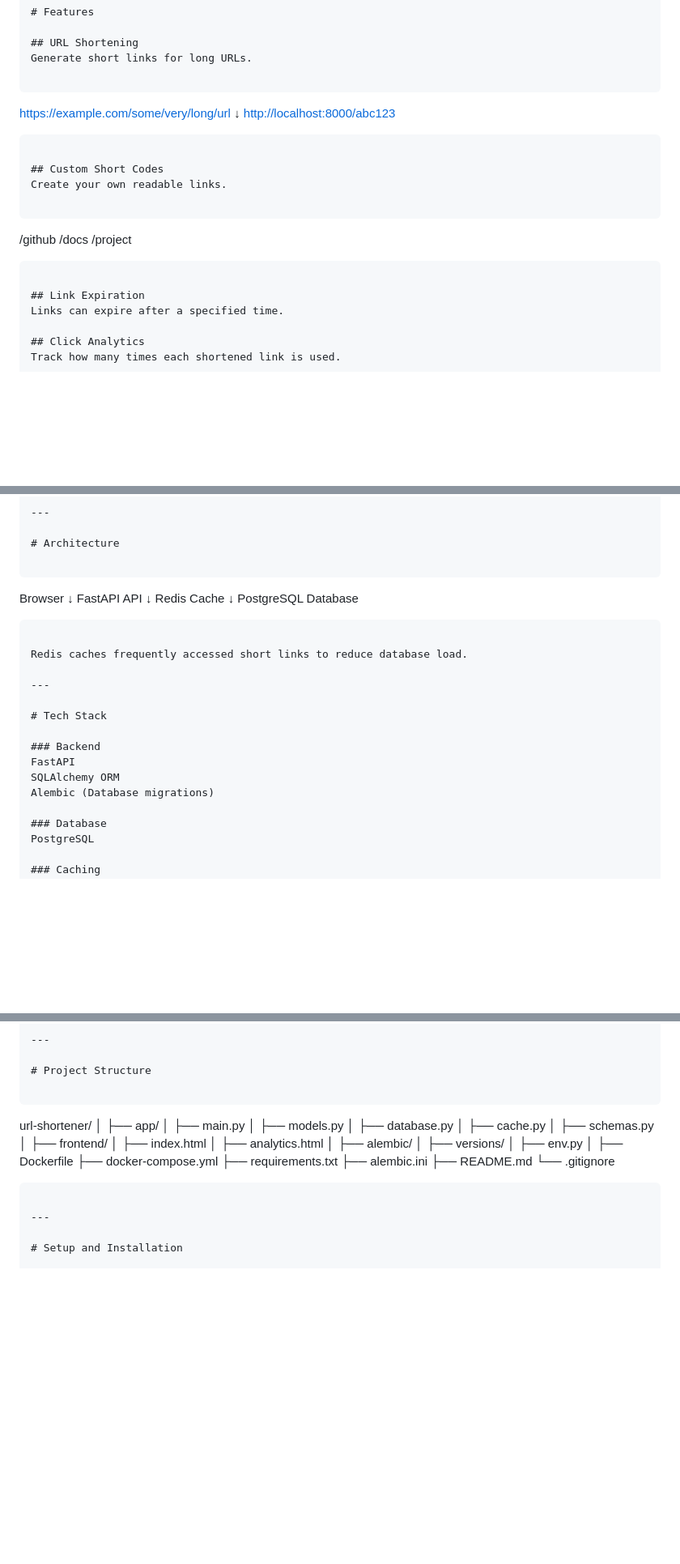
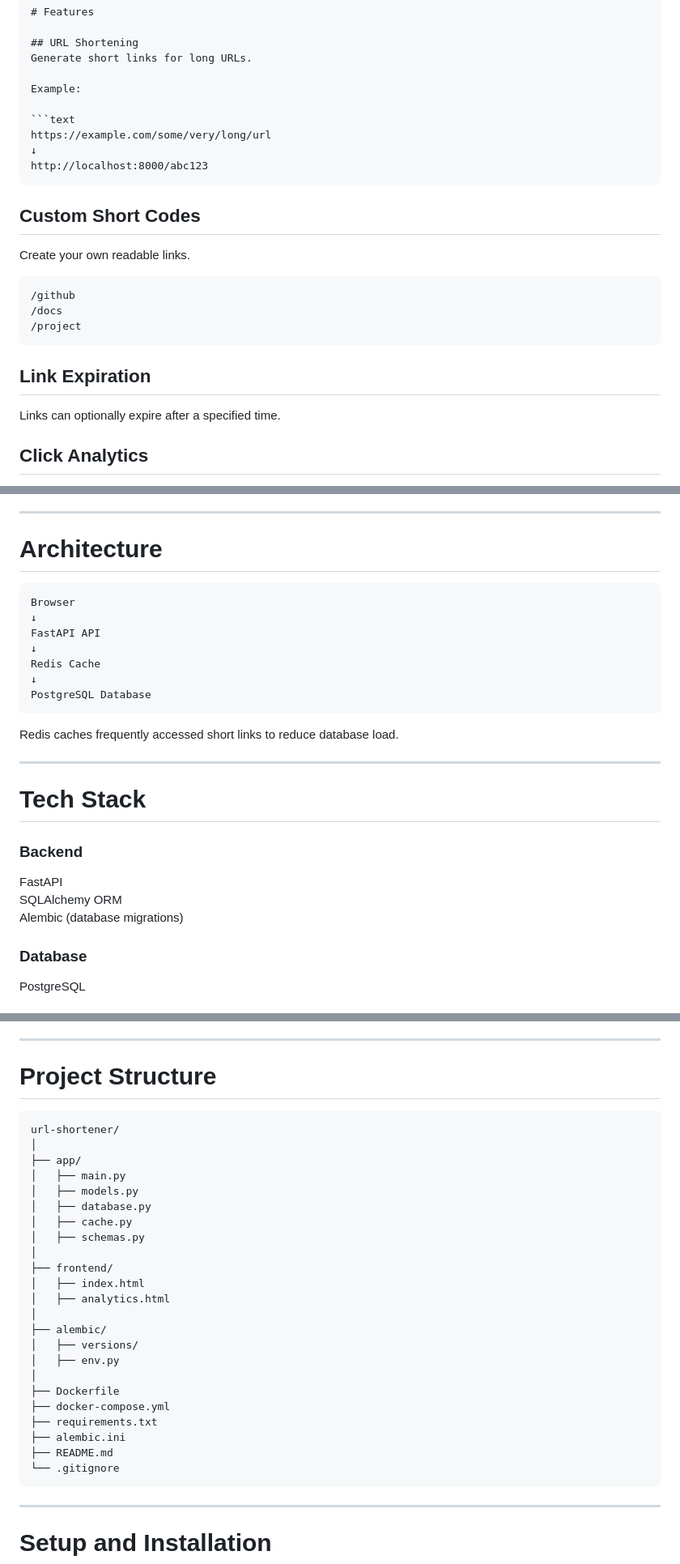
Before and after one commit to Sreehari0o4/Dwindle-URL_Shortener, a Markdown page: README.md, 3 parts joined by grey strips. Shown at 81% size. Rendered like a GitHub page; blank space fills up the shorter version.

````diff
--- a/README.md
+++ b/README.md
@@ -12,27 +12,25 @@ Dwindle allows users to create short links, track how many people click them, an
 ## URL Shortening
 Generate short links for long URLs.
 
-```
+Example:
 
-[https://example.com/some/very/long/url](https://example.com/some/very/long/url)
+```text
+https://example.com/some/very/long/url
 ↓
-[http://localhost:8000/abc123](http://localhost:8000/abc123)
-
+http://localhost:8000/abc123
 ```
 
 ## Custom Short Codes
 Create your own readable links.
 
-```
-
+```text
 /github
 /docs
 /project
-
 ```
 
 ## Link Expiration
-Links can expire after a specified time.
+Links can optionally expire after a specified time.
 
 ## Click Analytics
 Track how many times each shortened link is used.
@@ -53,8 +51,7 @@ Run the entire stack using Docker containers.
 
 # Architecture
 
-```
-
+```text
 Browser
 ↓
 FastAPI API
@@ -62,7 +59,6 @@ FastAPI API
 Redis Cache
 ↓
 PostgreSQL Database
-
 ```
 
 Redis caches frequently accessed short links to reduce database load.
@@ -74,7 +70,7 @@ Redis caches frequently accessed short links to reduce database load.
 ### Backend
 FastAPI
 SQLAlchemy ORM
-Alembic (Database migrations)
+Alembic (database migrations)
 
 ### Database
 PostgreSQL
@@ -95,8 +91,7 @@ Docker Compose
 
 # Project Structure
 
-```
-
+```text
 url-shortener/
 │
 ├── app/
@@ -120,7 +115,6 @@ url-shortener/
 ├── alembic.ini
 ├── README.md
 └── .gitignore
-
 ```
 
 ---
````
Also changed, not shown: other parts of README.md (+39 -103 lines).
